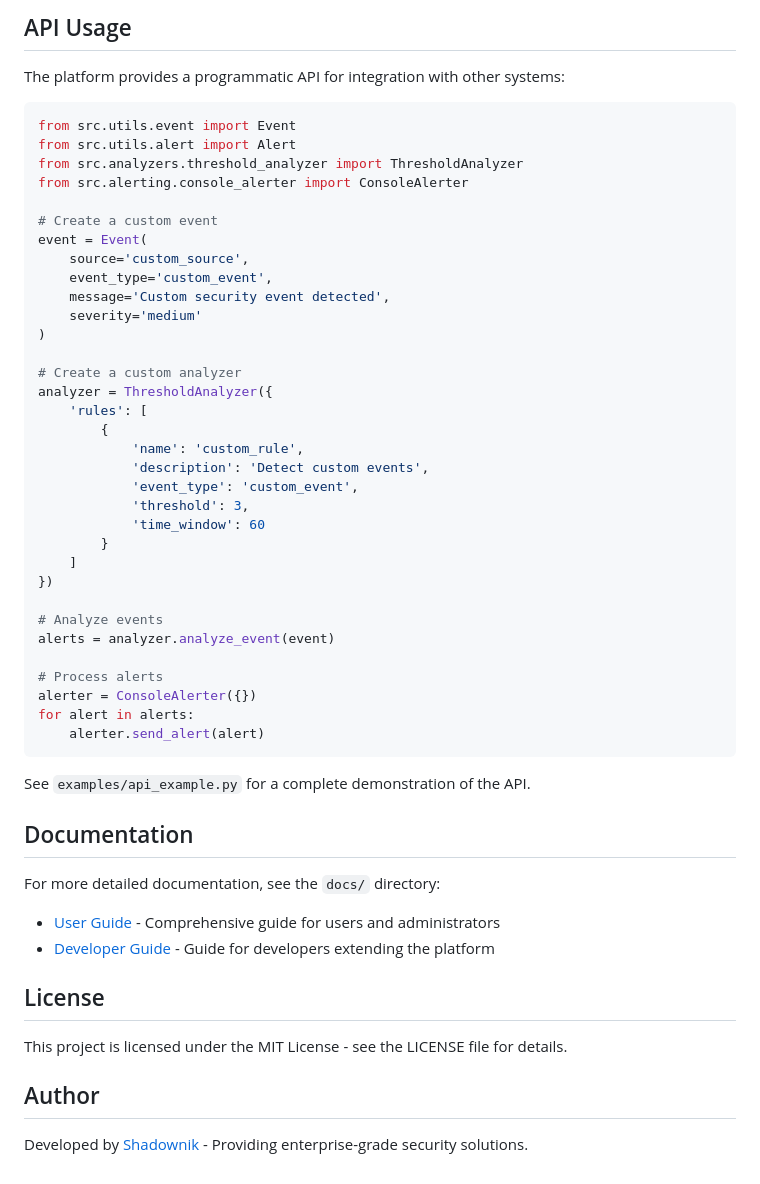
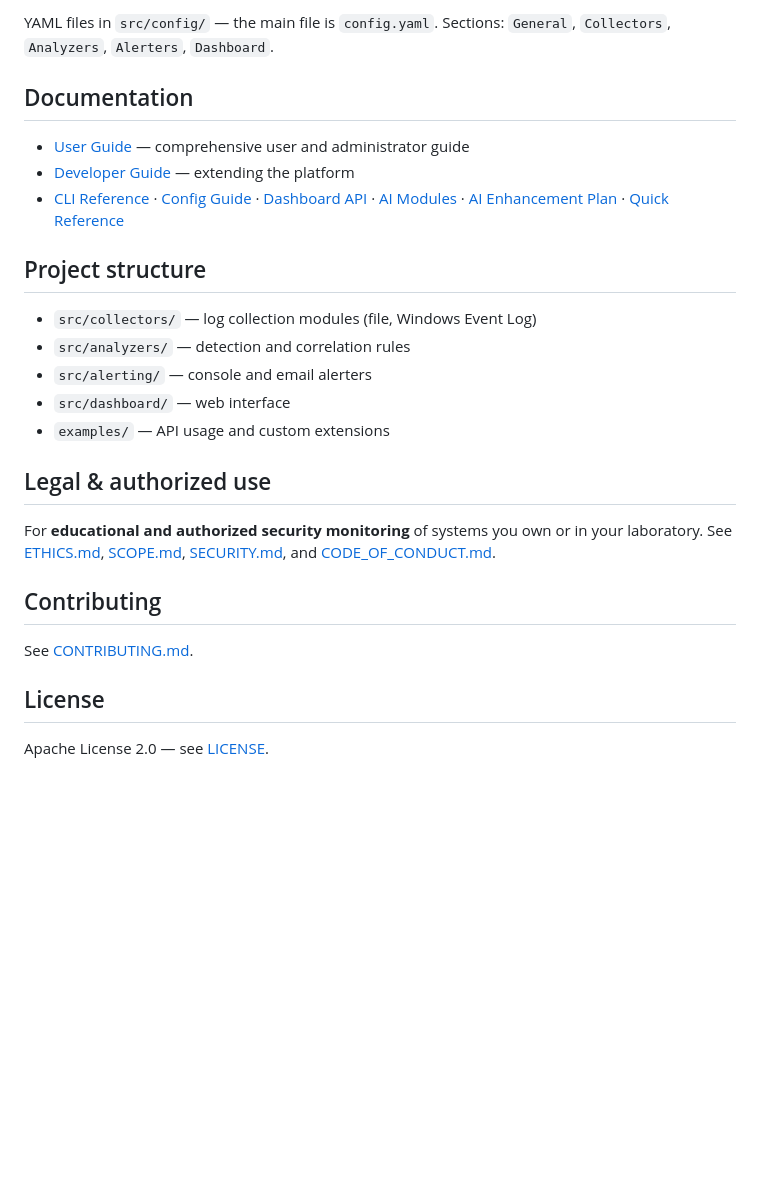
Before and after one commit to 5h4d0wn1k/enterprise-siem-platform, a Markdown page: README.md, the part around one of its changes. Rendered like a GitHub page; blank space fills up the shorter version.

````diff
--- a/README.md
+++ b/README.md
@@ -210,56 +80,32 @@ enterprise-siem-platform/
-## API Usage
-
-The platform provides a programmatic API for integration with other systems:
-
-```python
-from src.utils.event import Event
-from src.utils.alert import Alert
-from src.analyzers.threshold_analyzer import ThresholdAnalyzer
-from src.alerting.console_alerter import ConsoleAlerter
-
-# Create a custom event
-event = Event(
-    source='custom_source',
-    event_type='custom_event',
-    message='Custom security event detected',
-    severity='medium'
-)
-
-# Create a custom analyzer
-analyzer = ThresholdAnalyzer({
-    'rules': [
-        {
-            'name': 'custom_rule',
-            'description': 'Detect custom events',
-            'event_type': 'custom_event',
-            'threshold': 3,
-            'time_window': 60
-        }
-    ]
-})
-
-# Analyze events
-alerts = analyzer.analyze_event(event)
-
-# Process alerts
-alerter = ConsoleAlerter({})
-for alert in alerts:
-    alerter.send_alert(alert)
-```
-
-See `examples/api_example.py` for a complete demonstration of the API.
+YAML files in `src/config/` — the main file is `config.yaml`. Sections:
+`General`, `Collectors`, `Analyzers`, `Alerters`, `Dashboard`.
 
 ## Documentation
 
-For more detailed documentation, see the `docs/` directory:
+- [User Guide](docs/README.md) — comprehensive user and administrator guide
+- [Developer Guide](docs/DEVELOPER_GUIDE.md) — extending the platform
+- [CLI Reference](docs/CLI_REFERENCE.md) · [Config Guide](docs/CONFIG_GUIDE.md) ·
+  [Dashboard API](docs/DASHBOARD_API.md) · [AI Modules](docs/AI_MODULES.md) ·
+  [AI Enhancement Plan](docs/AI_ENHANCEMENT_PLAN.md) · [Quick Reference](docs/QUICK_REFERENCE.md)
 
-- [User Guide](docs/README.md) - Comprehensive guide for users and administrators
-- [Developer Guide](docs/DEVELOPER_GUIDE.md) - Guide for developers extending the platform
+## Project structure
+
+- `src/collectors/` — log collection modules (file, Windows Event Log)
+- `src/analyzers/` — detection and correlation rules
+- `src/alerting/` — console and email alerters
+- `src/dashboard/` — web interface
+- `examples/` — API usage and custom extensions
+
+## Legal & authorized use
+
+For **educational and authorized security monitoring** of systems you own or in
+your laboratory. See [ETHICS.md](ETHICS.md), [SCOPE.md](SCOPE.md),
+[SECURITY.md](SECURITY.md), and [CODE_OF_CONDUCT.md](CODE_OF_CONDUCT.md).
+
+## Contributing
+
+See [CONTRIBUTING.md](CONTRIBUTING.md).
 
 ## License
 
-This project is licensed under the MIT License - see the LICENSE file for details.
-
-## Author
-
-Developed by [Shadownik](https://github.com/5h4d0wn1k) - Providing enterprise-grade security solutions.
+Apache License 2.0 — see [LICENSE](LICENSE).
````
Also changed, not shown: other parts of README.md (+57 -187 lines).
